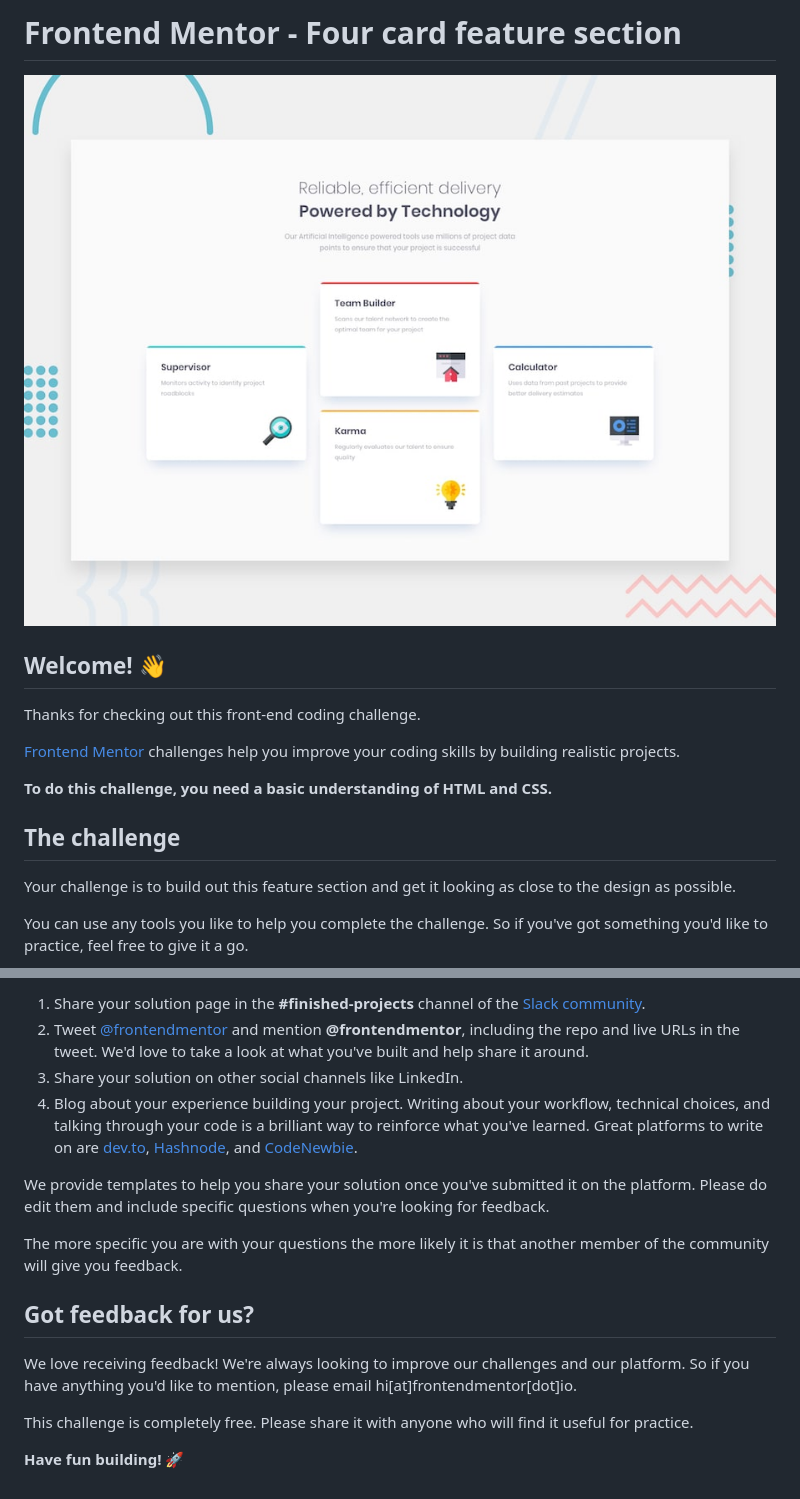
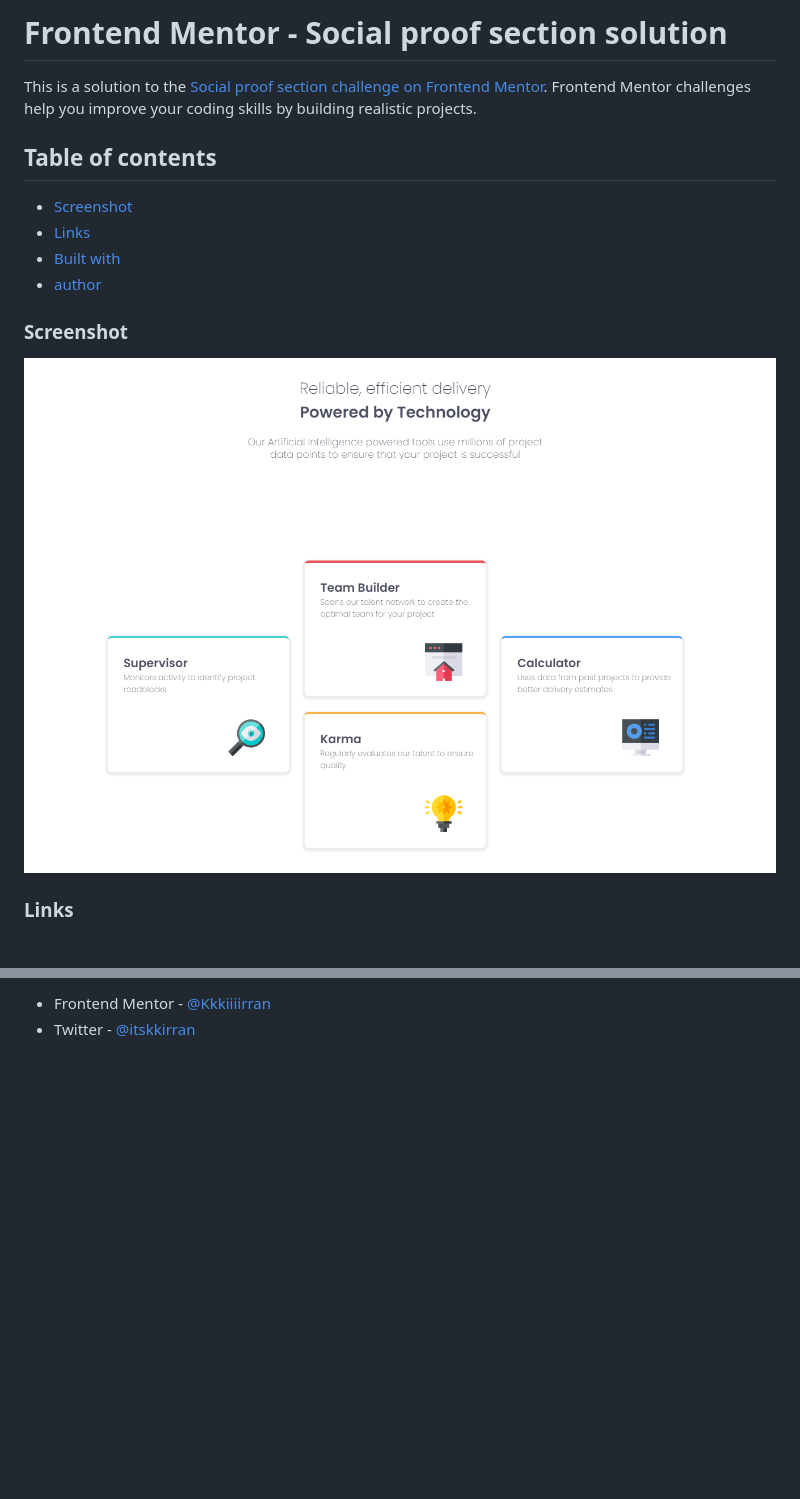
Before and after one commit to Kkkiiiirran/Four-Card-Feature-Section, a Markdown page: README.md, 2 parts joined by grey strips. GitHub-like rendering; pictures changed too: images/Screenshot 2023-08-03 164028.png (added); blank space fills up the shorter version.

```diff
--- a/README.md
+++ b/README.md
@@ -1,18 +1,19 @@
-# Frontend Mentor - Four card feature section
+# Frontend Mentor - Social proof section solution
 
-![Design preview for the Four card feature section coding challenge](./design/desktop-preview.jpg)
+This is a solution to the [Social proof section challenge on Frontend Mentor](https://www.frontendmentor.io/challenges/social-proof-section-6e0qTv_bA). Frontend Mentor challenges help you improve your coding skills by building realistic projects.
 
-## Welcome! 👋
+## Table of contents
 
-Thanks for checking out this front-end coding challenge.
 
-[Frontend Mentor](https://www.frontendmentor.io) challenges help you improve your coding skills by building realistic projects.
+- [Screenshot](#screenshot)
+- [Links](#links)
+- [Built with](#built-with)
+- [author](#author)
 
-**To do this challenge, you need a basic understanding of HTML and CSS.**
+### Screenshot
 
-## The challenge
+![](./images/Screenshot%202023-08-03%20164028.png)
 
-Your challenge is to build out this feature section and get it looking as close to the design as possible.
 
-You can use any tools you like to help you complete the challenge. So if you've got something you'd like to practice, feel free to give it a go.
+### Links
 
@@ -76,16 +33,2 @@ There are multiple places you can share your solution:
-1. Share your solution page in the **#finished-projects** channel of the [Slack community](https://www.frontendmentor.io/slack).
-2. Tweet [@frontendmentor](https://twitter.com/frontendmentor) and mention **@frontendmentor**, including the repo and live URLs in the tweet. We'd love to take a look at what you've built and help share it around.
-3. Share your solution on other social channels like LinkedIn.
-4. Blog about your experience building your project. Writing about your workflow, technical choices, and talking through your code is a brilliant way to reinforce what you've learned. Great platforms to write on are [dev.to](https://dev.to/), [Hashnode](https://hashnode.com/), and [CodeNewbie](https://community.codenewbie.org/).
-
-We provide templates to help you share your solution once you've submitted it on the platform. Please do edit them and include specific questions when you're looking for feedback.
-
-The more specific you are with your questions the more likely it is that another member of the community will give you feedback.
-
-## Got feedback for us?
-
-We love receiving feedback! We're always looking to improve our challenges and our platform. So if you have anything you'd like to mention, please email hi[at]frontendmentor[dot]io.
-
-This challenge is completely free. Please share it with anyone who will find it useful for practice.
-
-**Have fun building!** 🚀
+- Frontend Mentor - [@Kkkiiiirran](https://www.frontendmentor.io/profile/Kkkiiiirran)
+- Twitter - [@itskkirran](https://kkkiiiirran.github.io/Product-Preview-Frontend-mentor-challanege-3/)
```
Also changed, not shown: other parts of README.md (+8 -52 lines), README-template.md (deleted, +0 -110 lines).
